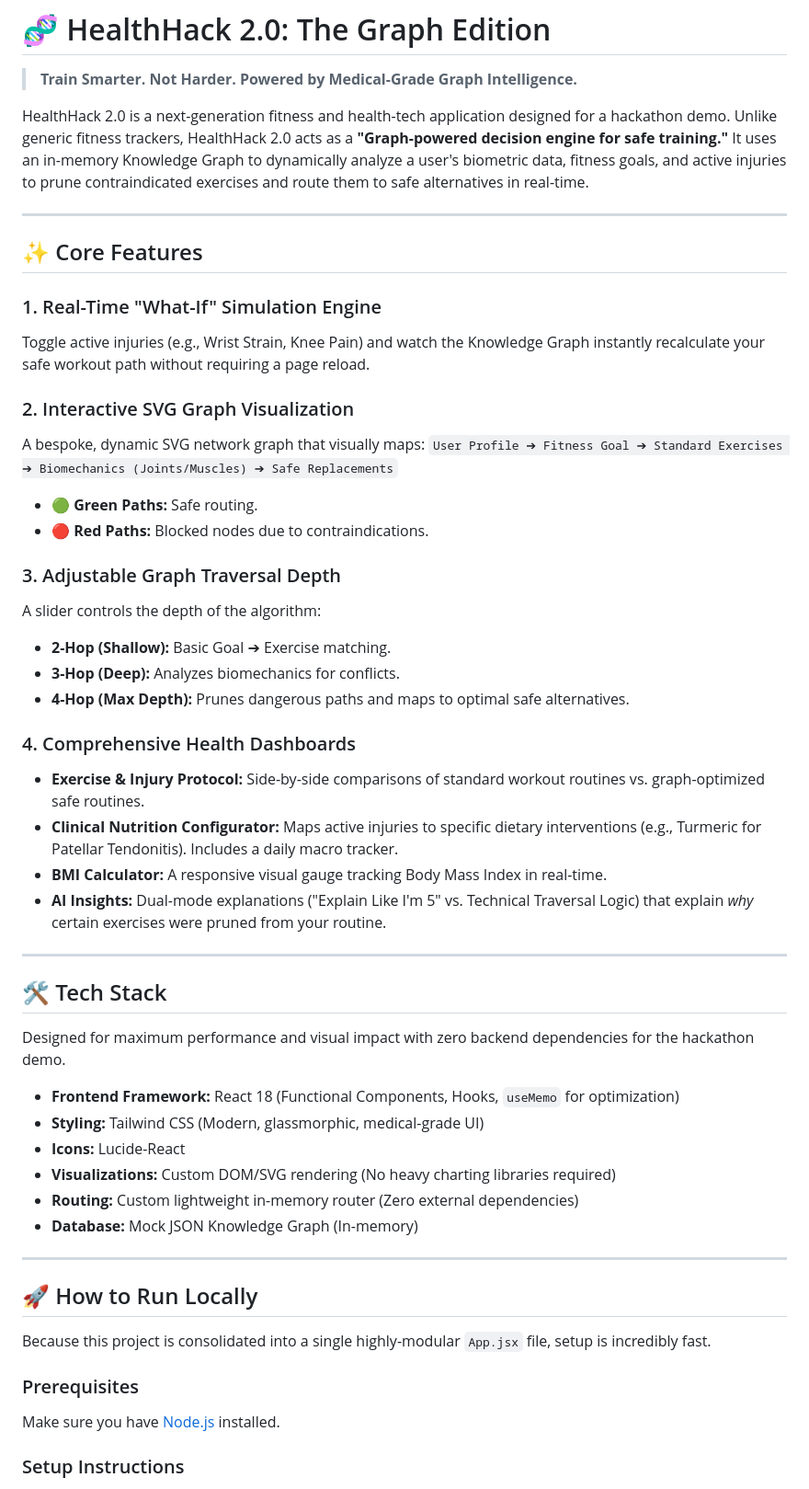
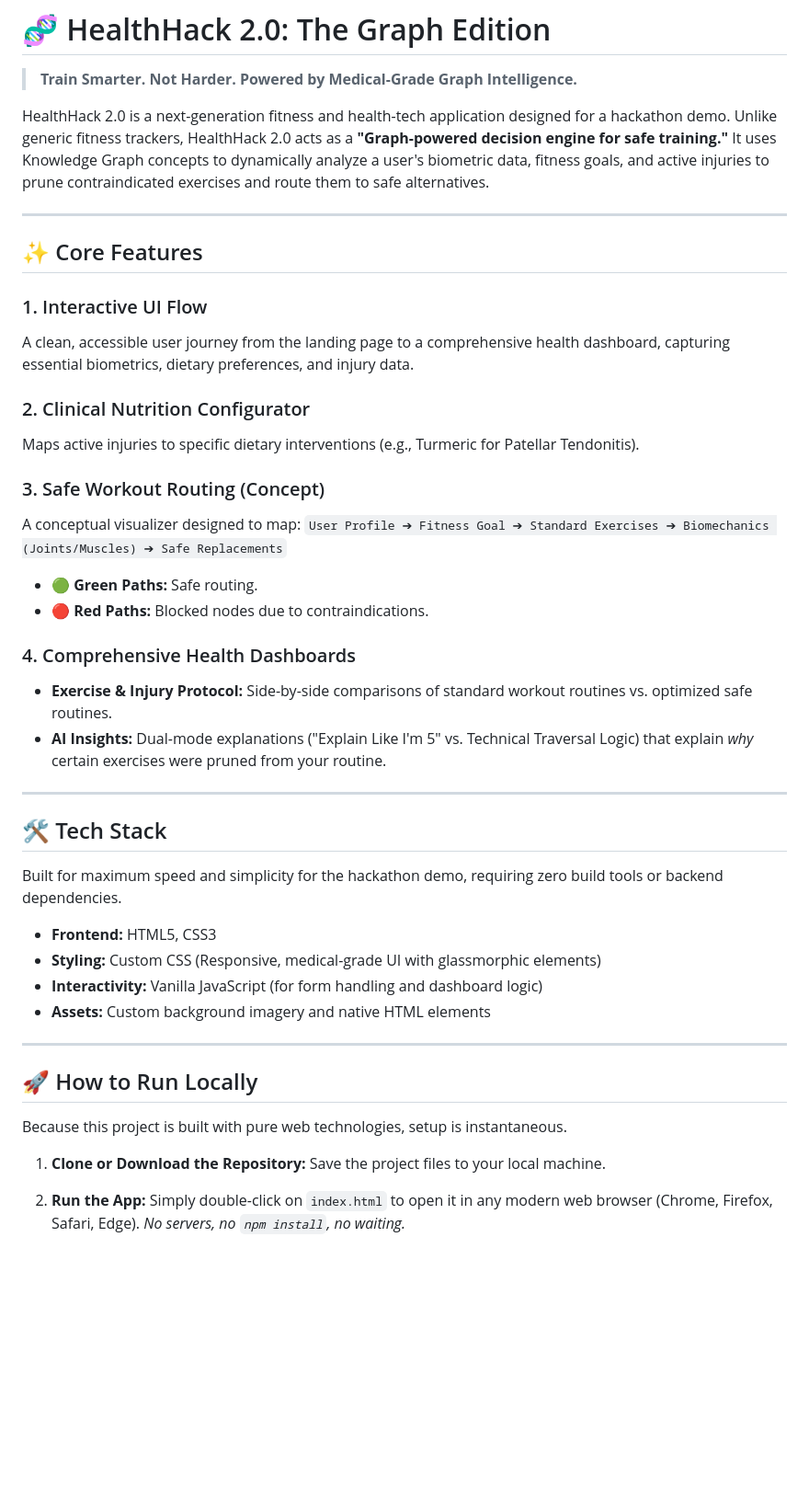
Before and after one commit to Eesha0407/Health-Hack, a Markdown page: README.md, the part around one of its changes. Shown at 92% size. GitHub-like rendering; blank space fills up the shorter version.

```diff
--- a/README.md
+++ b/README.md
@@ -2,54 +2,49 @@
 
 > **Train Smarter. Not Harder. Powered by Medical-Grade Graph Intelligence.**
 
-HealthHack 2.0 is a next-generation fitness and health-tech application designed for a hackathon demo. Unlike generic fitness trackers, HealthHack 2.0 acts as a **"Graph-powered decision engine for safe training."** It uses an in-memory Knowledge Graph to dynamically analyze a user's biometric data, fitness goals, and active injuries to prune contraindicated exercises and route them to safe alternatives in real-time.
+HealthHack 2.0 is a next-generation fitness and health-tech application designed for a hackathon demo. Unlike generic fitness trackers, HealthHack 2.0 acts as a **"Graph-powered decision engine for safe training."** It uses Knowledge Graph concepts to dynamically analyze a user's biometric data, fitness goals, and active injuries to prune contraindicated exercises and route them to safe alternatives.
 
 ---
 
 ## ✨ Core Features
 
-### 1. Real-Time "What-If" Simulation Engine
-Toggle active injuries (e.g., Wrist Strain, Knee Pain) and watch the Knowledge Graph instantly recalculate your safe workout path without requiring a page reload.
+### 1. Interactive UI Flow
+A clean, accessible user journey from the landing page to a comprehensive health dashboard, capturing essential biometrics, dietary preferences, and injury data.
 
-### 2. Interactive SVG Graph Visualization
-A bespoke, dynamic SVG network graph that visually maps:
+### 2. Clinical Nutrition Configurator
+Maps active injuries to specific dietary interventions (e.g., Turmeric for Patellar Tendonitis).
+
+### 3. Safe Workout Routing (Concept)
+A conceptual visualizer designed to map:
 `User Profile ➔ Fitness Goal ➔ Standard Exercises ➔ Biomechanics (Joints/Muscles) ➔ Safe Replacements`
 * 🟢 **Green Paths:** Safe routing.
 * 🔴 **Red Paths:** Blocked nodes due to contraindications.
 
-### 3. Adjustable Graph Traversal Depth
-A slider controls the depth of the algorithm:
-* **2-Hop (Shallow):** Basic Goal ➔ Exercise matching.
-* **3-Hop (Deep):** Analyzes biomechanics for conflicts.
-* **4-Hop (Max Depth):** Prunes dangerous paths and maps to optimal safe alternatives.
-
 ### 4. Comprehensive Health Dashboards
-* **Exercise & Injury Protocol:** Side-by-side comparisons of standard workout routines vs. graph-optimized safe routines.
-* **Clinical Nutrition Configurator:** Maps active injuries to specific dietary interventions (e.g., Turmeric for Patellar Tendonitis). Includes a daily macro tracker.
-* **BMI Calculator:** A responsive visual gauge tracking Body Mass Index in real-time.
+* **Exercise & Injury Protocol:** Side-by-side comparisons of standard workout routines vs. optimized safe routines.
 * **AI Insights:** Dual-mode explanations ("Explain Like I'm 5" vs. Technical Traversal Logic) that explain *why* certain exercises were pruned from your routine.
 
 ---
 
 ## 🛠 Tech Stack
 
-Designed for maximum performance and visual impact with zero backend dependencies for the hackathon demo.
+Built for maximum speed and simplicity for the hackathon demo, requiring zero build tools or backend dependencies.
 
-* **Frontend Framework:** React 18 (Functional Components, Hooks, `useMemo` for optimization)
-* **Styling:** Tailwind CSS (Modern, glassmorphic, medical-grade UI)
-* **Icons:** Lucide-React
-* **Visualizations:** Custom DOM/SVG rendering (No heavy charting libraries required)
-* **Routing:** Custom lightweight in-memory router (Zero external dependencies)
-* **Database:** Mock JSON Knowledge Graph (In-memory)
+* **Frontend:** HTML5, CSS3
+* **Styling:** Custom CSS (Responsive, medical-grade UI with glassmorphic elements)
+* **Interactivity:** Vanilla JavaScript (for form handling and dashboard logic)
+* **Assets:** Custom background imagery and native HTML elements
 
 ---
 
 ## 🚀 How to Run Locally
 
-Because this project is consolidated into a single highly-modular `App.jsx` file, setup is incredibly fast.
+Because this project is built with pure web technologies, setup is instantaneous.
 
-### Prerequisites
-Make sure you have [Node.js](https://nodejs.org/) installed.
+1. **Clone or Download the Repository:**
+   Save the project files to your local machine.
 
-### Setup Instructions
+2. **Run the App:**
+   Simply double-click on `index.html` to open it in any modern web browser (Chrome, Firefox, Safari, Edge).
+   *No servers, no `npm install`, no waiting.*
 
```
Also changed, not shown: other parts of README.md (+7 -60 lines).
